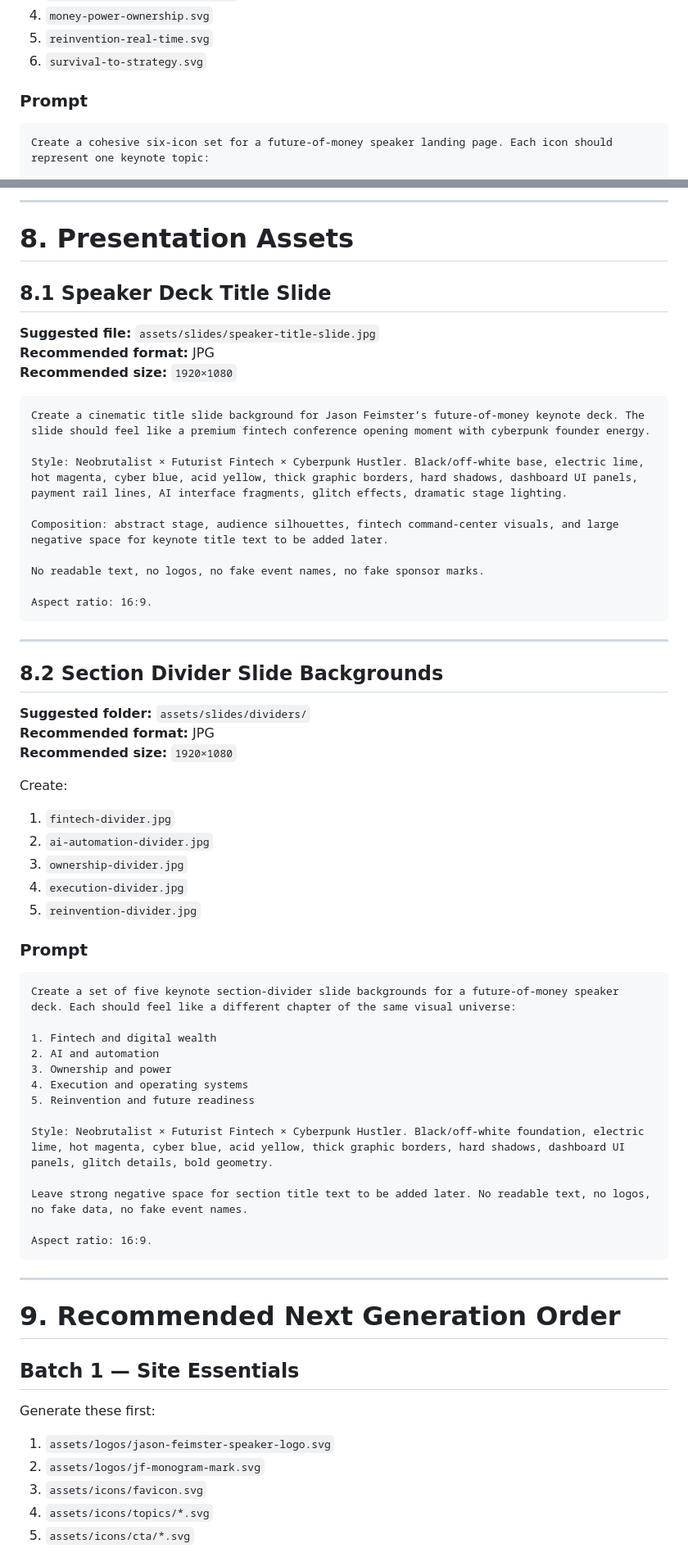
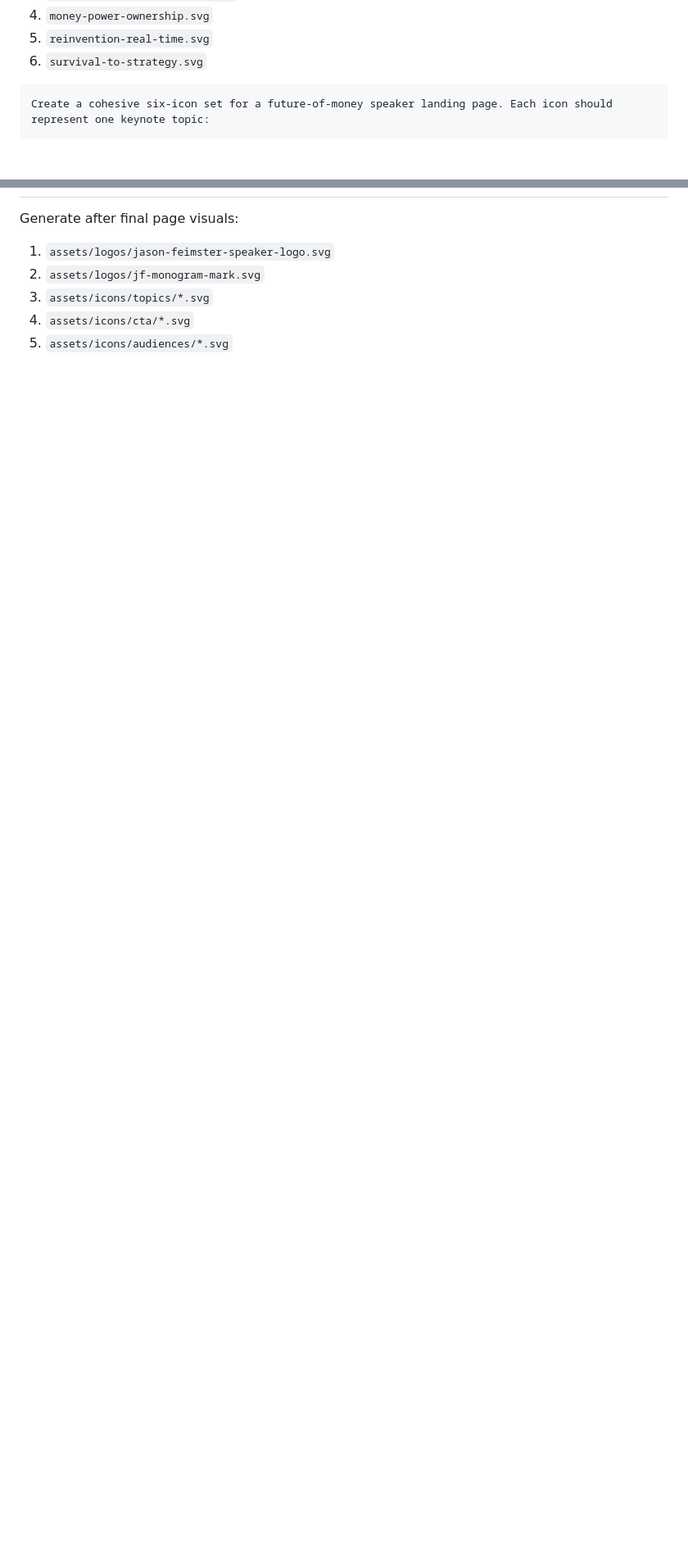
Before and after one commit to JFeimster/jason-speaks, a Markdown page: docs/asset-generation-prompts.md, 2 parts joined by grey strips. Shown at 82% size. GitHub-like rendering; blank space fills up the shorter version.

````diff
--- a/docs/asset-generation-prompts.md
+++ b/docs/asset-generation-prompts.md
@@ -129,8 +144,6 @@ Create one icon for each keynote topic:
 5. `reinvention-real-time.svg`
 6. `survival-to-strategy.svg`
 
-### Prompt
-
 ```txt
 Create a cohesive six-icon set for a future-of-money speaker landing page. Each icon should represent one keynote topic:
 
@@ -561,70 +432,8 @@ Aspect ratio: 1:1 square.
----
-
-# 8. Presentation Assets
-
-## 8.1 Speaker Deck Title Slide
-
-**Suggested file:** `assets/slides/speaker-title-slide.jpg`
-**Recommended format:** JPG
-**Recommended size:** `1920×1080`
-
-```txt
-Create a cinematic title slide background for Jason Feimster’s future-of-money keynote deck. The slide should feel like a premium fintech conference opening moment with cyberpunk founder energy.
-
-Style: Neobrutalist × Futurist Fintech × Cyberpunk Hustler. Black/off-white base, electric lime, hot magenta, cyber blue, acid yellow, thick graphic borders, hard shadows, dashboard UI panels, payment rail lines, AI interface fragments, glitch effects, dramatic stage lighting.
-
-Composition: abstract stage, audience silhouettes, fintech command-center visuals, and large negative space for keynote title text to be added later.
-
-No readable text, no logos, no fake event names, no fake sponsor marks.
-
-Aspect ratio: 16:9.
-```
-
----
-
-## 8.2 Section Divider Slide Backgrounds
-
-**Suggested folder:** `assets/slides/dividers/`
-**Recommended format:** JPG
-**Recommended size:** `1920×1080`
-
-Create:
-
-1. `fintech-divider.jpg`
-2. `ai-automation-divider.jpg`
-3. `ownership-divider.jpg`
-4. `execution-divider.jpg`
-5. `reinvention-divider.jpg`
-
-### Prompt
-
-```txt
-Create a set of five keynote section-divider slide backgrounds for a future-of-money speaker deck. Each should feel like a different chapter of the same visual universe:
-
-1. Fintech and digital wealth
-2. AI and automation
-3. Ownership and power
-4. Execution and operating systems
-5. Reinvention and future readiness
-
-Style: Neobrutalist × Futurist Fintech × Cyberpunk Hustler. Black/off-white foundation, electric lime, hot magenta, cyber blue, acid yellow, thick graphic borders, hard shadows, dashboard UI panels, glitch details, bold geometry.
-
-Leave strong negative space for section title text to be added later. No readable text, no logos, no fake data, no fake event names.
-
-Aspect ratio: 16:9.
-```
-
----
-
-# 9. Recommended Next Generation Order
-
-## Batch 1 — Site Essentials
-
-Generate these first:
+Generate after final page visuals:
 
 1. `assets/logos/jason-feimster-speaker-logo.svg`
 2. `assets/logos/jf-monogram-mark.svg`
-3. `assets/icons/favicon.svg`
-4. `assets/icons/topics/*.svg`
-5. `assets/icons/cta/*.svg`
+3. `assets/icons/topics/*.svg`
+4. `assets/icons/cta/*.svg`
+5. `assets/icons/audiences/*.svg`
 
````
Also changed, not shown: other parts of docs/asset-generation-prompts.md (+180 -283 lines).
